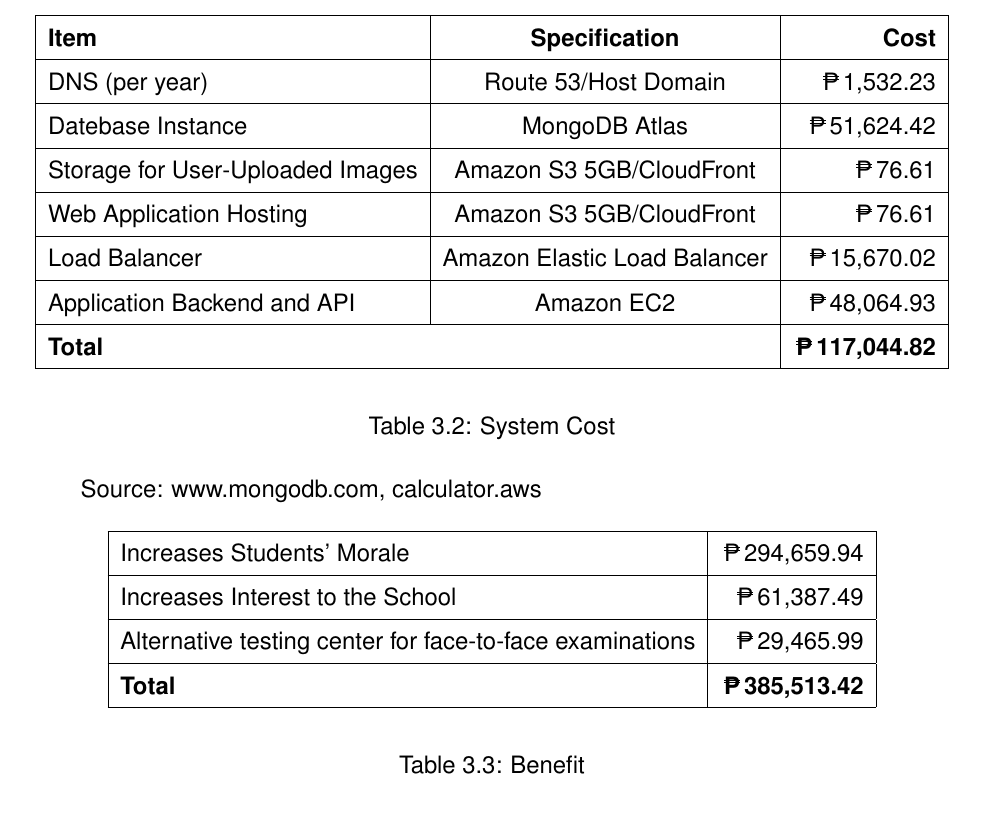
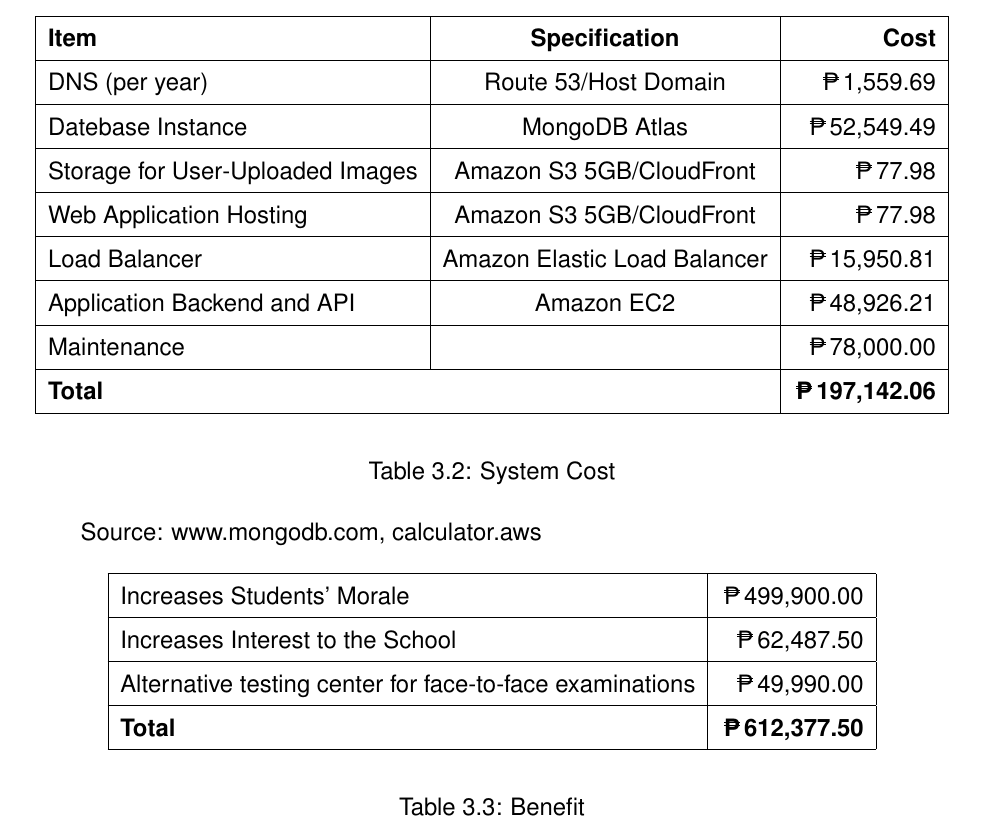
Before and after one commit to josh-abad/proctor-vue-doc, a LaTeX thesis (main.tex, which reads chapters/chapter03.tex): part of page 32 of 63, cut so that both start at the same text. Compiled offline with pdfLaTeX.

Commit message:
Update cost

```diff
--- a/chapters/chapter03.tex
+++ b/chapters/chapter03.tex
@@ -295,19 +295,21 @@
          \hline
          \textbf{Item}                        & \textbf{Specification}       & \textbf{Cost} \\
          \hline
-         DNS (per year)                       & Route 53/Host Domain         & \PHP1,532.23  \\
+         DNS (per year)                       & Route 53/Host Domain         & \PHP1,559.69  \\
          \hline
-         Datebase Instance                    & MongoDB Atlas                & \PHP51,624.42 \\
+         Datebase Instance                    & MongoDB Atlas                & \PHP52,549.49 \\
          \hline
-         Storage for User-Uploaded Images     & Amazon S3 5GB/CloudFront     & \PHP76.61     \\
+         Storage for User-Uploaded Images     & Amazon S3 5GB/CloudFront     & \PHP77.98     \\
          \hline
-         Web Application Hosting              & Amazon S3 5GB/CloudFront     & \PHP76.61     \\
+         Web Application Hosting              & Amazon S3 5GB/CloudFront     & \PHP77.98     \\
          \hline
-         Load Balancer                        & Amazon Elastic Load Balancer & \PHP15,670.02 \\
+         Load Balancer                        & Amazon Elastic Load Balancer & \PHP15,950.81 \\
          \hline
-         Application Backend and API          & Amazon EC2                   & \PHP48,064.93 \\
+         Application Backend and API          & Amazon EC2                   & \PHP48,926.21 \\
          \hline
-         \multicolumn{2}{|l|}{\textbf{Total}} & \textbf{\PHP117,044.82}                      \\
+         Maintenance                          &                              & \PHP78,000.00 \\
+         \hline
+         \multicolumn{2}{|l|}{\textbf{Total}} & \textbf{\PHP197,142.06}                      \\
          \hline
       \end{tabular}
    \end{center}
@@ -320,13 +322,13 @@
    \begin{center}
       \begin{tabular}{|l|r|}
          \hline
-         Increases Students' Morale                               & \PHP294,659.94          \\
+         Increases Students' Morale                               & \PHP499,900.00          \\
          \hline
-         Increases Interest to the School                         & \PHP61,387.49           \\
+         Increases Interest to the School                         & \PHP62,487.50           \\
          \hline
-         Alternative testing center for face-to-face examinations & \PHP29,465.99           \\
+         Alternative testing center for face-to-face examinations & \PHP49,990.00           \\
          \hline
-         \textbf{Total}                                           & \textbf{\PHP385,513.42} \\
+         \textbf{Total}                                           & \textbf{\PHP612,377.50} \\
          \hline
       \end{tabular}
    \end{center}
```
Also changed, not shown: chapters/chapter03.tex (6 more changed lines).
